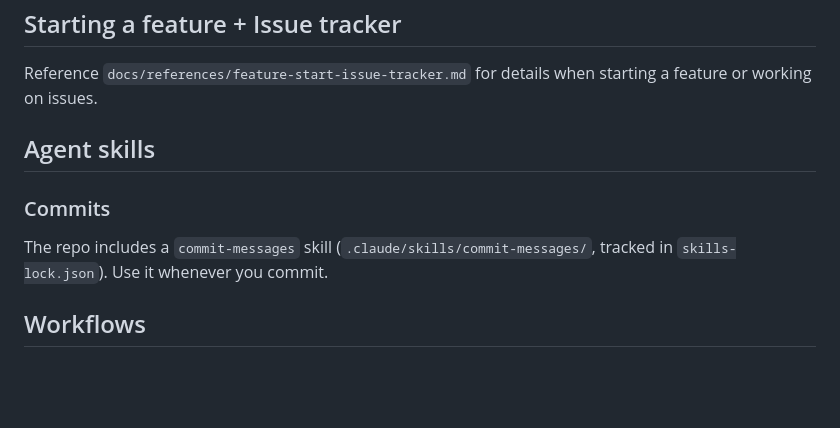
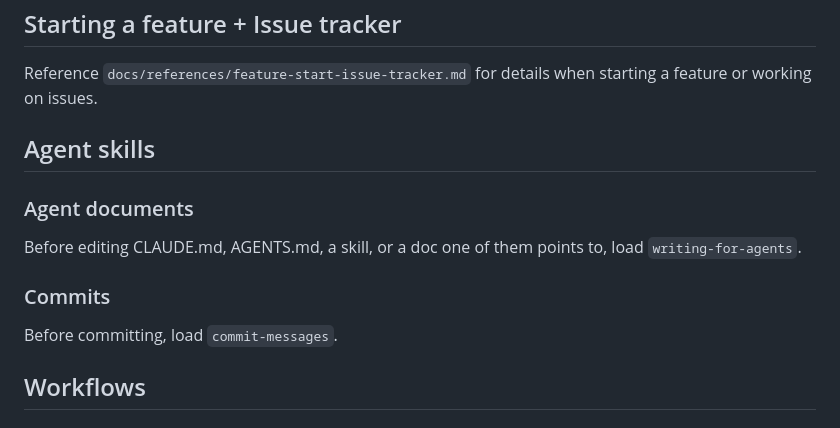
Before and after one commit to Lemao81/steady-chime, a Markdown page: CLAUDE.md, the part around the change. Rendered like a GitHub page; blank space fills up the shorter version.

Commit message:
Point to the writing-for-agents skill before editing agent documents
The skill's own description names CLAUDE.md and AGENTS.md edits, yet it
was not loaded for several of them in one session; a pointer in the
always-loaded CLAUDE.md is harder to miss.

The commit-messages pointer now leads with its trigger as well and
drops the skill's path and lock file entry, which the skill listing
already shows in every session.

Co-Authored-By: Claude Opus 5.5 <noreply@anthropic.com>

```diff
--- a/CLAUDE.md
+++ b/CLAUDE.md
@@ -47,9 +47,13 @@ Reference `docs/references/feature-start-issue-tracker.md` for details when star
 
 ## Agent skills
 
+### Agent documents
+
+Before editing CLAUDE.md, AGENTS.md, a skill, or a doc one of them points to, load `writing-for-agents`.
+
 ### Commits
 
-The repo includes a `commit-messages` skill (`.claude/skills/commit-messages/`, tracked in `skills-lock.json`). Use it whenever you commit.
+Before committing, load `commit-messages`.
 
 ## Workflows
 
```
